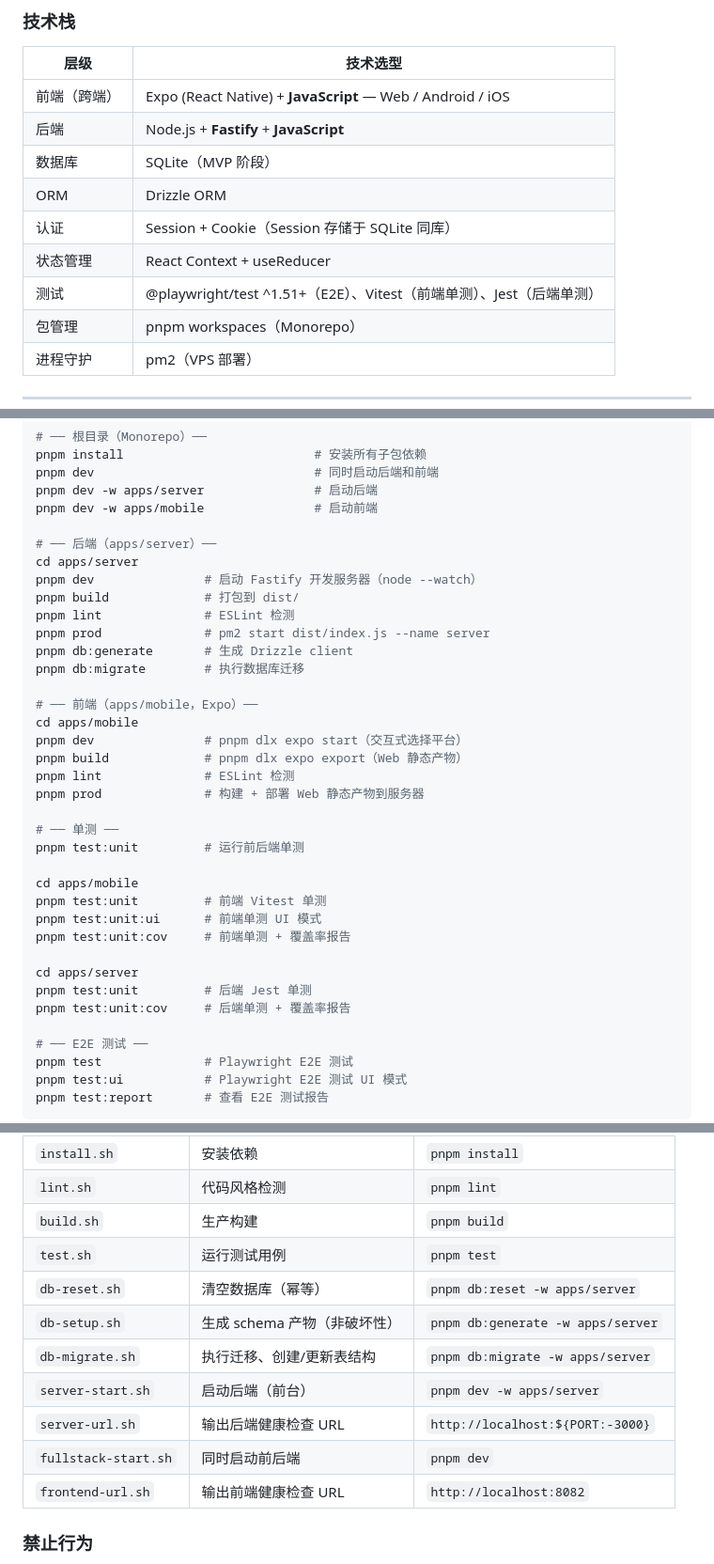
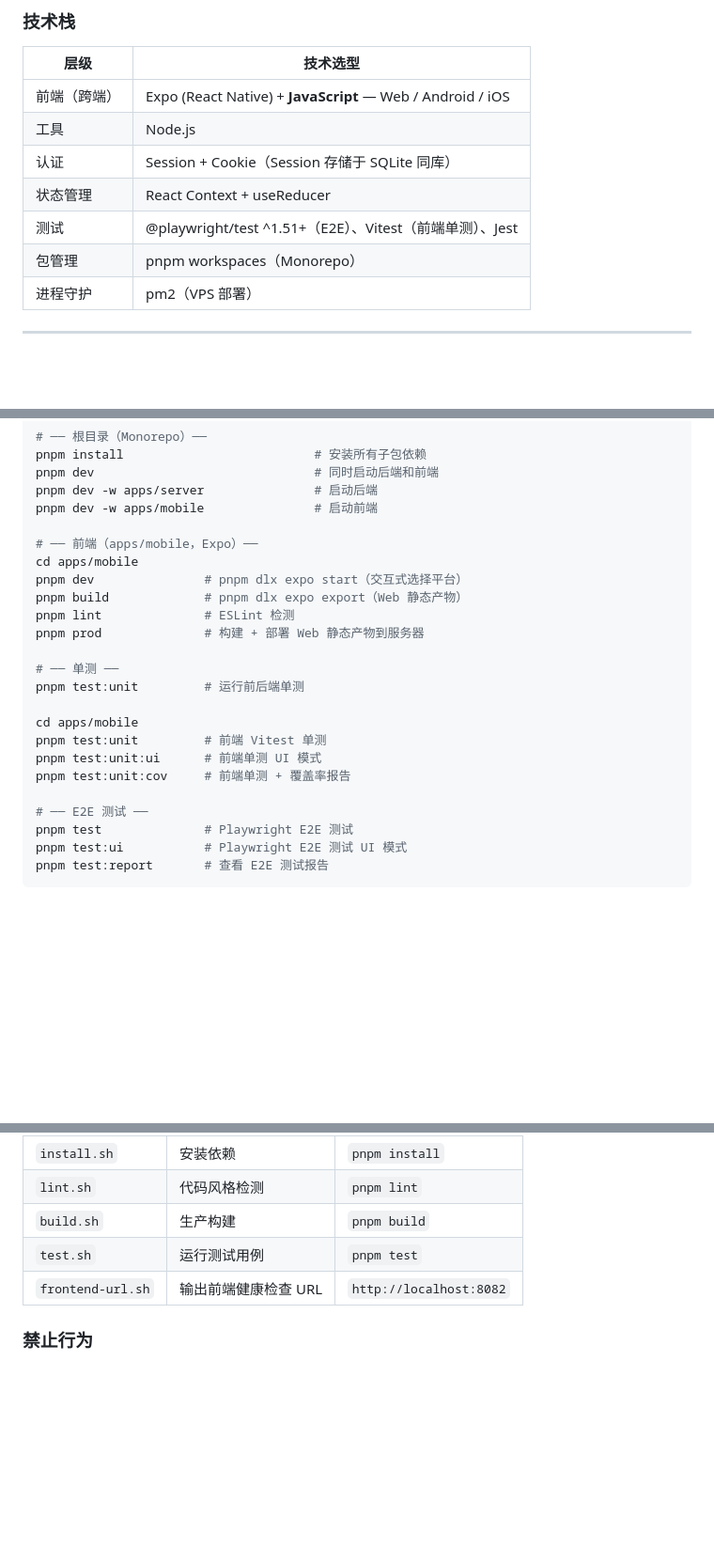
Before and after one commit to robinxin/AIFlomo, a Markdown page: CLAUDE.md, 3 parts joined by grey strips. Shown at 94% size. GitHub-like rendering; blank space fills up the shorter version.

```diff
--- a/CLAUDE.md
+++ b/CLAUDE.md
@@ -16,12 +16,10 @@
 | 层级 | 技术选型 |
 |------|---------|
 | 前端（跨端） | Expo (React Native) + **JavaScript** — Web / Android / iOS |
-| 后端 | Node.js + **Fastify** + **JavaScript** |
-| 数据库 | SQLite（MVP 阶段） |
-| ORM | Drizzle ORM |
+| 工具 | Node.js |
 | 认证 | Session + Cookie（Session 存储于 SQLite 同库） |
 | 状态管理 | React Context + useReducer |
-| 测试 | @playwright/test ^1.51+（E2E）、Vitest（前端单测）、Jest（后端单测）|
+| 测试 | @playwright/test ^1.51+（E2E）、Vitest（前端单测）、Jest|
 | 包管理 | pnpm workspaces（Monorepo） |
 | 进程守护 | pm2（VPS 部署） |
 
@@ -45,15 +43,6 @@ pnpm dev                              # 同时启动后端和前端
 pnpm dev -w apps/server               # 启动后端
 pnpm dev -w apps/mobile               # 启动前端
 
-# ── 后端（apps/server）──
-cd apps/server
-pnpm dev               # 启动 Fastify 开发服务器（node --watch）
-pnpm build             # 打包到 dist/
-pnpm lint              # ESLint 检测
-pnpm prod              # pm2 start dist/index.js --name server
-pnpm db:generate       # 生成 Drizzle client
-pnpm db:migrate        # 执行数据库迁移
-
 # ── 前端（apps/mobile，Expo）──
 cd apps/mobile
 pnpm dev               # pnpm dlx expo start（交互式选择平台）
@@ -68,10 +57,6 @@ cd apps/mobile
 pnpm test:unit         # 前端 Vitest 单测
 pnpm test:unit:ui      # 前端单测 UI 模式
 pnpm test:unit:cov     # 前端单测 + 覆盖率报告
-
-cd apps/server
-pnpm test:unit         # 后端 Jest 单测
-pnpm test:unit:cov     # 后端单测 + 覆盖率报告
 
 # ── E2E 测试 ──
 pnpm test              # Playwright E2E 测试
@@ -185,12 +150,6 @@ CI workflow 通过 `scripts/ci/` 下的 shell 脚本与项目交互，**不直
 | `lint.sh` | 代码风格检测 | `pnpm lint` |
 | `build.sh` | 生产构建 | `pnpm build` |
 | `test.sh` | 运行测试用例 | `pnpm test` |
-| `db-reset.sh` | 清空数据库（幂等） | `pnpm db:reset -w apps/server` |
-| `db-setup.sh` | 生成 schema 产物（非破坏性） | `pnpm db:generate -w apps/server` |
-| `db-migrate.sh` | 执行迁移、创建/更新表结构 | `pnpm db:migrate -w apps/server` |
-| `server-start.sh` | 启动后端（前台） | `pnpm dev -w apps/server` |
-| `server-url.sh` | 输出后端健康检查 URL | `http://localhost:${PORT:-3000}` |
-| `fullstack-start.sh` | 同时启动前后端 | `pnpm dev` |
 | `frontend-url.sh` | 输出前端健康检查 URL | `http://localhost:8082` |
 
 ### 禁止行为
```
Also changed, not shown: other parts of CLAUDE.md (+3 -28 lines).
